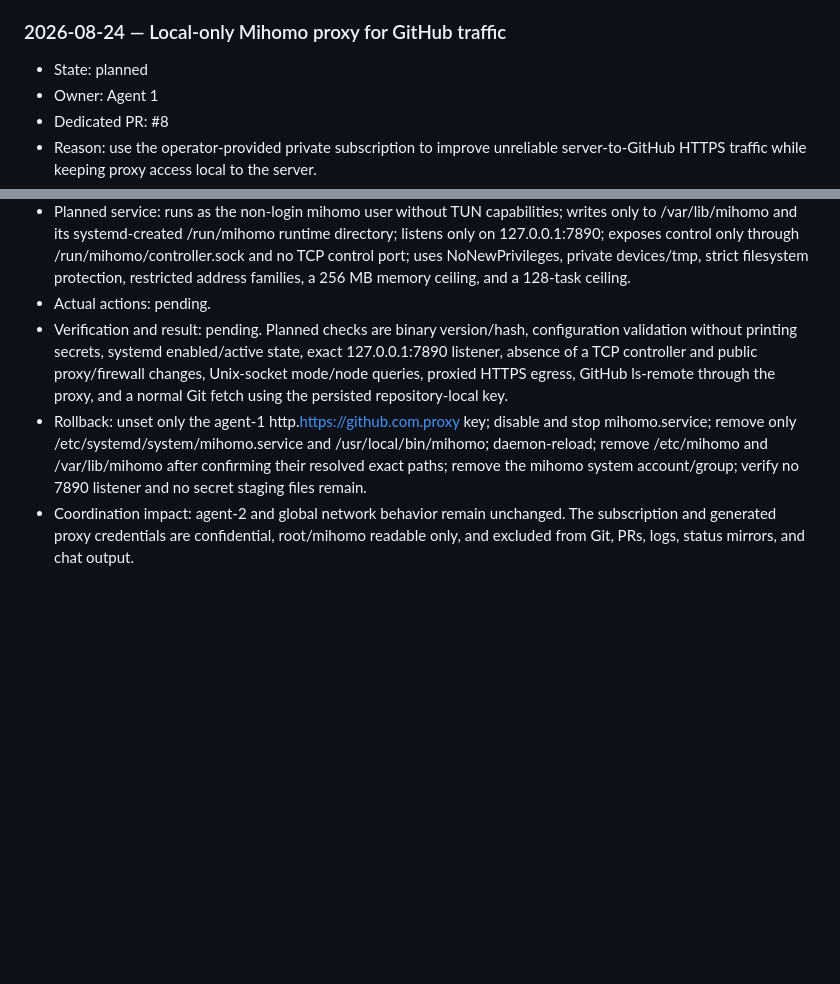
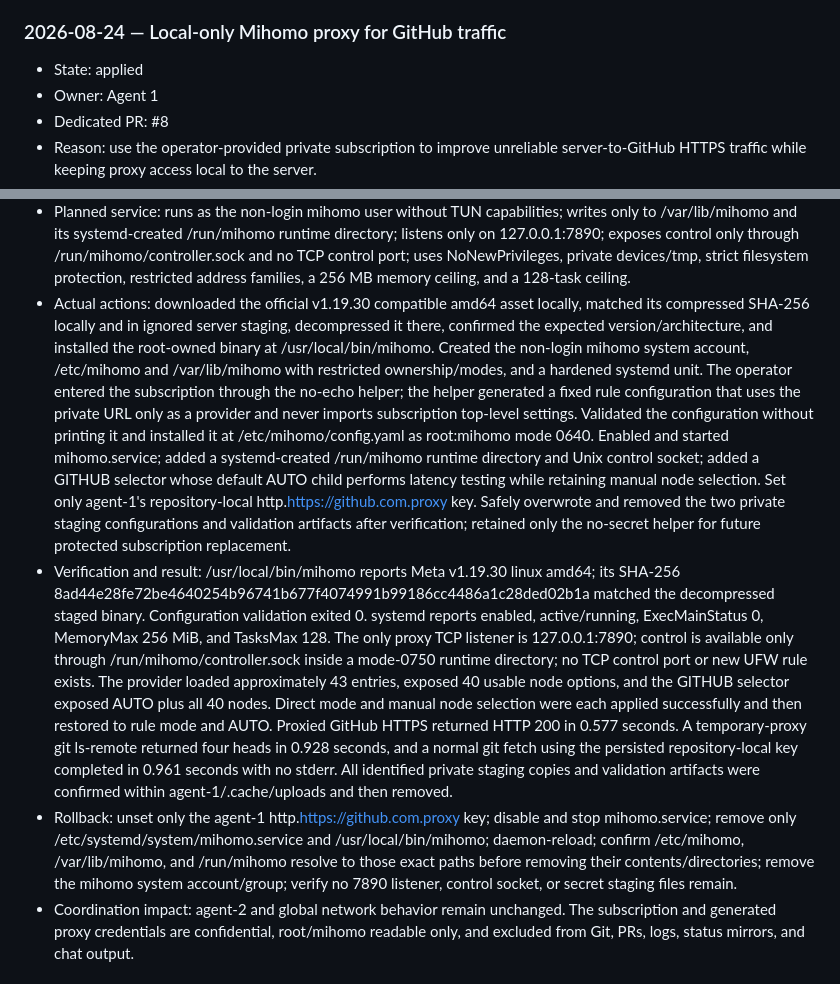
Before and after one commit to souldowndesu/WebServer, a Markdown page: ENVIRONMENT_CHANGES.md, 2 parts joined by grey strips. GitHub-like rendering; blank space fills up the shorter version.

Commit message:
Record applied Mihomo proxy

```diff
--- a/ENVIRONMENT_CHANGES.md
+++ b/ENVIRONMENT_CHANGES.md
@@ -41,7 +41,7 @@ No server environment changes were made during the workflow-document initializat
 
 ### 2026-08-24 — Local-only Mihomo proxy for GitHub traffic
 
-- State: planned
+- State: applied
 - Owner: Agent 1
 - Dedicated PR: #8
 - Reason: use the operator-provided private subscription to improve unreliable server-to-GitHub HTTPS traffic while keeping proxy access local to the server.
@@ -56,9 +56,9 @@ No server environment changes were made during the workflow-document initializat
   6. Create the unprivileged mihomo account, data directory, hardened systemd unit, and enable/start the service with an ephemeral Unix control socket at /run/mihomo/controller.sock for local mode and node management.
   7. Verify local-only listeners, Unix-socket control, provider/node discovery, automatic node selection, and proxy egress; then test GitHub access through a one-command temporary Git proxy setting before persisting the repository-local GitHub-only proxy key.
 - Planned service: runs as the non-login mihomo user without TUN capabilities; writes only to /var/lib/mihomo and its systemd-created /run/mihomo runtime directory; listens only on 127.0.0.1:7890; exposes control only through /run/mihomo/controller.sock and no TCP control port; uses NoNewPrivileges, private devices/tmp, strict filesystem protection, restricted address families, a 256 MB memory ceiling, and a 128-task ceiling.
-- Actual actions: pending.
-- Verification and result: pending. Planned checks are binary version/hash, configuration validation without printing secrets, systemd enabled/active state, exact 127.0.0.1:7890 listener, absence of a TCP controller and public proxy/firewall changes, Unix-socket mode/node queries, proxied HTTPS egress, GitHub ls-remote through the proxy, and a normal Git fetch using the persisted repository-local key.
-- Rollback: unset only the agent-1 http.https://github.com.proxy key; disable and stop mihomo.service; remove only /etc/systemd/system/mihomo.service and /usr/local/bin/mihomo; daemon-reload; remove /etc/mihomo and /var/lib/mihomo after confirming their resolved exact paths; remove the mihomo system account/group; verify no 7890 listener and no secret staging files remain.
+- Actual actions: downloaded the official v1.19.30 compatible amd64 asset locally, matched its compressed SHA-256 locally and in ignored server staging, decompressed it there, confirmed the expected version/architecture, and installed the root-owned binary at /usr/local/bin/mihomo. Created the non-login mihomo system account, /etc/mihomo and /var/lib/mihomo with restricted ownership/modes, and a hardened systemd unit. The operator entered the subscription through the no-echo helper; the helper generated a fixed rule configuration that uses the private URL only as a provider and never imports subscription top-level settings. Validated the configuration without printing it and installed it at /etc/mihomo/config.yaml as root:mihomo mode 0640. Enabled and started mihomo.service; added a systemd-created /run/mihomo runtime directory and Unix control socket; added a GITHUB selector whose default AUTO child performs latency testing while retaining manual node selection. Set only agent-1's repository-local http.https://github.com.proxy key. Safely overwrote and removed the two private staging configurations and validation artifacts after verification; retained only the no-secret helper for future protected subscription replacement.
+- Verification and result: /usr/local/bin/mihomo reports Meta v1.19.30 linux amd64; its SHA-256 8ad44e28fe72be4640254b96741b677f4074991b99186cc4486a1c28ded02b1a matched the decompressed staged binary. Configuration validation exited 0. systemd reports enabled, active/running, ExecMainStatus 0, MemoryMax 256 MiB, and TasksMax 128. The only proxy TCP listener is 127.0.0.1:7890; control is available only through /run/mihomo/controller.sock inside a mode-0750 runtime directory; no TCP control port or new UFW rule exists. The provider loaded approximately 43 entries, exposed 40 usable node options, and the GITHUB selector exposed AUTO plus all 40 nodes. Direct mode and manual node selection were each applied successfully and then restored to rule mode and AUTO. Proxied GitHub HTTPS returned HTTP 200 in 0.577 seconds. A temporary-proxy git ls-remote returned four heads in 0.928 seconds, and a normal git fetch using the persisted repository-local key completed in 0.961 seconds with no stderr. All identified private staging copies and validation artifacts were confirmed within agent-1/.cache/uploads and then removed.
+- Rollback: unset only the agent-1 http.https://github.com.proxy key; disable and stop mihomo.service; remove only /etc/systemd/system/mihomo.service and /usr/local/bin/mihomo; daemon-reload; confirm /etc/mihomo, /var/lib/mihomo, and /run/mihomo resolve to those exact paths before removing their contents/directories; remove the mihomo system account/group; verify no 7890 listener, control socket, or secret staging files remain.
 - Coordination impact: agent-2 and global network behavior remain unchanged. The subscription and generated proxy credentials are confidential, root/mihomo readable only, and excluded from Git, PRs, logs, status mirrors, and chat output.
 
 ## Entry template
```
